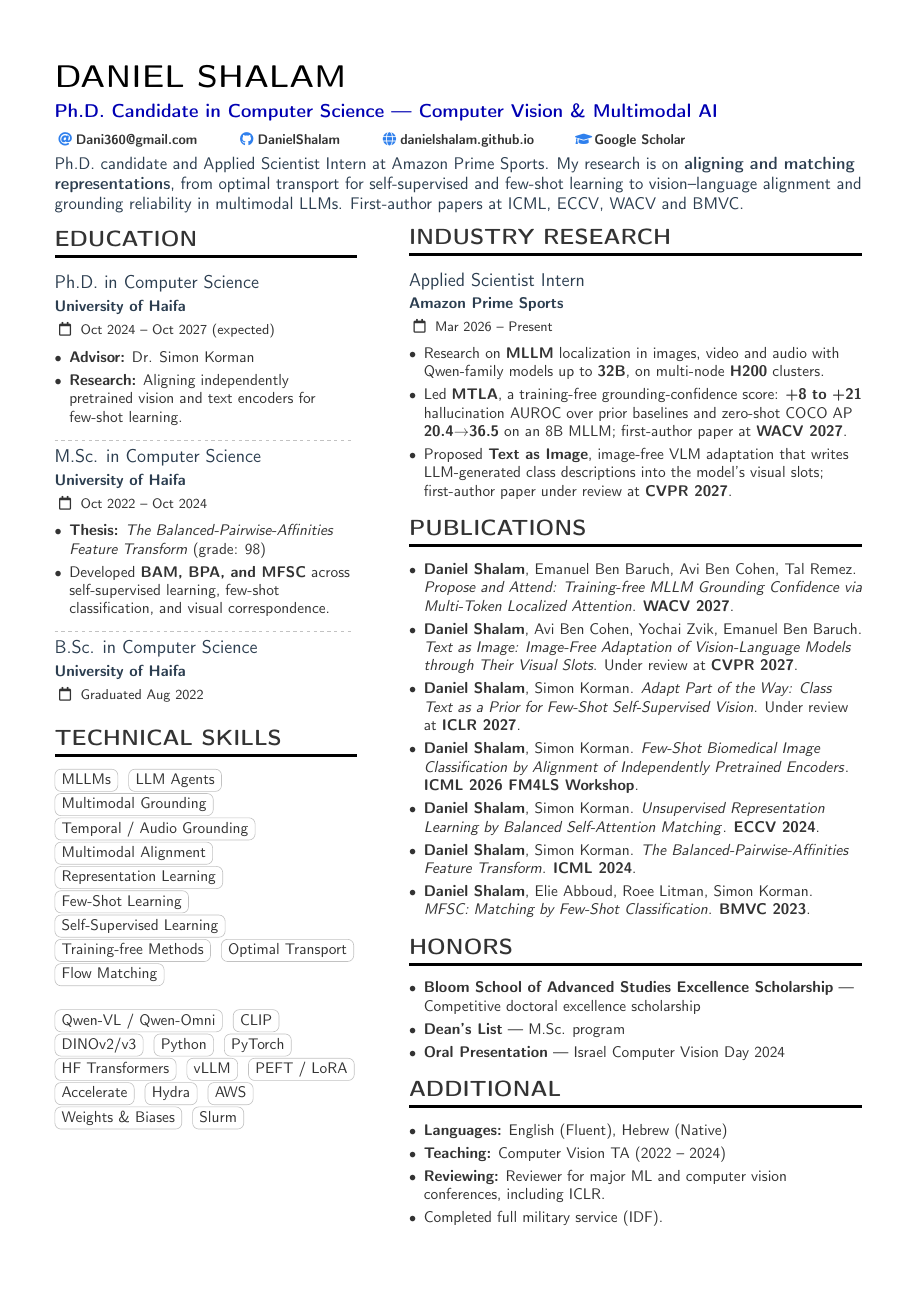
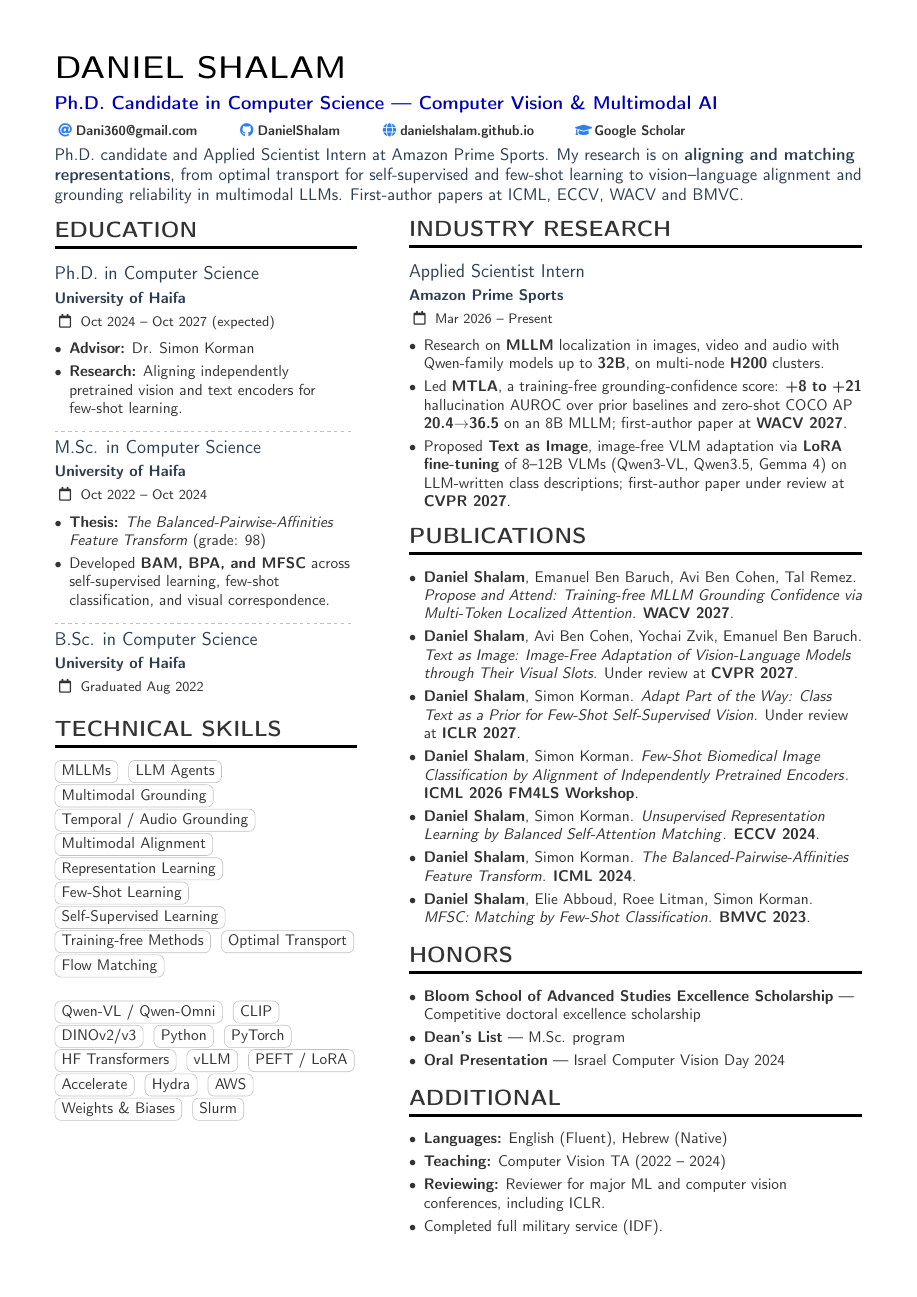
Before and after one commit to DanielShalam/danielshalam.github.io, a LaTeX CV (cv/CV_Daniel.tex): the whole page. Compiled offline with pdfLaTeX.

Commit message:
CV: note LoRA fine-tuning of 8-12B VLMs in Text as Image

```diff
--- a/cv/CV_Daniel.tex
+++ b/cv/CV_Daniel.tex
@@ -8,7 +8,7 @@
 \documentclass[10pt,a4paper,withhyper]{altacv}
 
 % Page layout
-\geometry{left=1.25cm,right=1.25cm,top=1.5cm,bottom=1.5cm}
+\geometry{left=1.25cm,right=1.25cm,top=1.3cm,bottom=1.3cm}
 \setlength{\columnsep}{1.2cm}
 \usepackage{paracol}
 \columnratio{0.4}
@@ -126,7 +126,7 @@ Ph.D. candidate and Applied Scientist Intern at Amazon Prime Sports. My research
 \begin{itemize}
   \item Research on \textbf{MLLM} localization in images, video and audio with Qwen-family models up to \textbf{32B}, on multi-node \textbf{H200} clusters.
   \item Led \textbf{MTLA}, a training-free grounding-confidence score: \textbf{+8 to +21} hallucination AUROC over prior baselines and zero-shot COCO AP \textbf{20.4$\to$36.5} on an 8B MLLM; first-author paper at \textbf{WACV 2027}.
-  \item Proposed \textbf{Text as Image}, image-free VLM adaptation that writes LLM-generated class descriptions into the model's visual slots; first-author paper under review at \textbf{CVPR 2027}.
+  \item Proposed \textbf{Text as Image}, image-free VLM adaptation via \textbf{LoRA fine-tuning} of 8--12B VLMs (Qwen3-VL, Qwen3.5, Gemma~4) on LLM-written class descriptions; first-author paper under review at \textbf{CVPR 2027}.
 \end{itemize}
 
 \cvsection{Publications}
```
Also changed, not shown: CV_Daniel.pdf.
